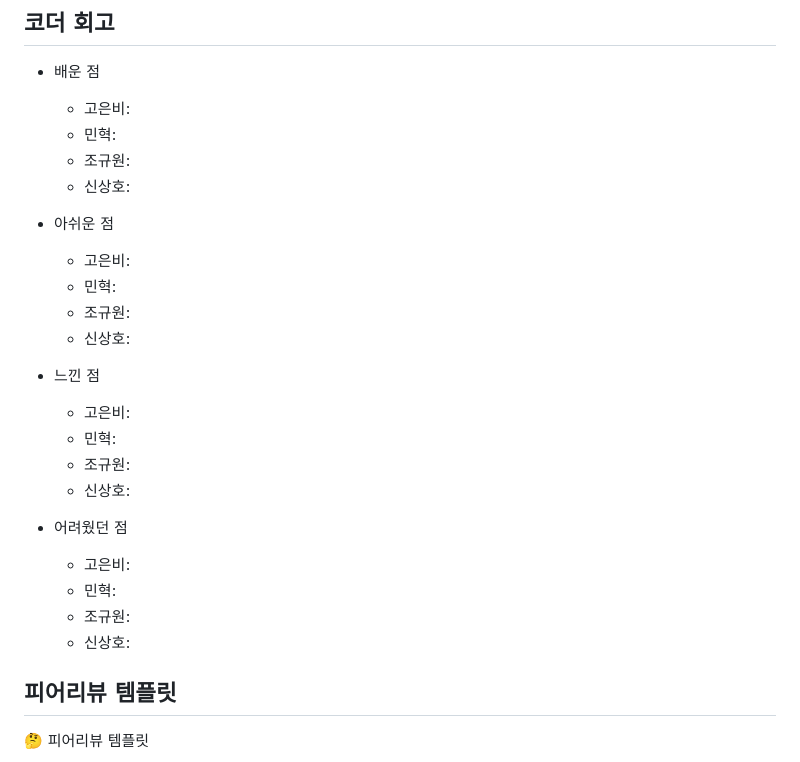
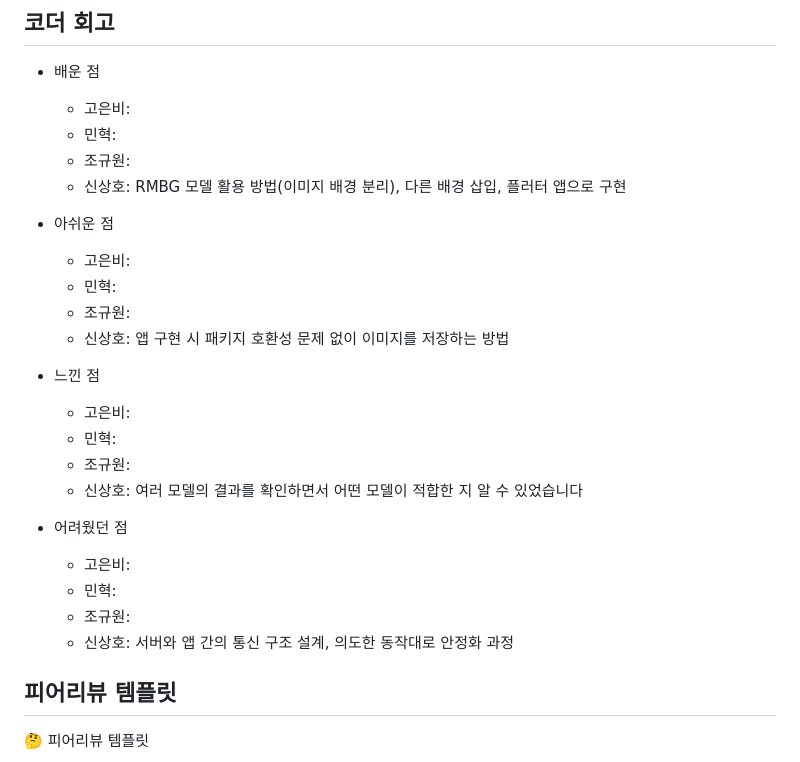
Before and after one commit to JUD210/exploration_03, a Markdown page: README.md, the part around the change. Rendered like a GitHub page.

```diff
--- a/README.md
+++ b/README.md
@@ -44,25 +44,25 @@
   - 고은비:
   - 민혁:
   - 조규원:
-  - 신상호:
+  - 신상호: RMBG 모델 활용 방법(이미지 배경 분리), 다른 배경 삽입, 플러터 앱으로 구현
 
 - 아쉬운 점
   - 고은비:
   - 민혁:
   - 조규원:
-  - 신상호:
+  - 신상호: 앱 구현 시 패키지 호환성 문제 없이 이미지를 저장하는 방법
 
 - 느낀 점
   - 고은비:
   - 민혁:
   - 조규원:
-  - 신상호:
+  - 신상호: 여러 모델의 결과를 확인하면서 어떤 모델이 적합한 지 알 수 있었습니다
 
 - 어려웠던 점
   - 고은비:
   - 민혁:
   - 조규원:
-  - 신상호:
+  - 신상호: 서버와 앱 간의 통신 구조 설계, 의도한 동작대로 안정화 과정
 
 ## 피어리뷰 템플릿
 
```
